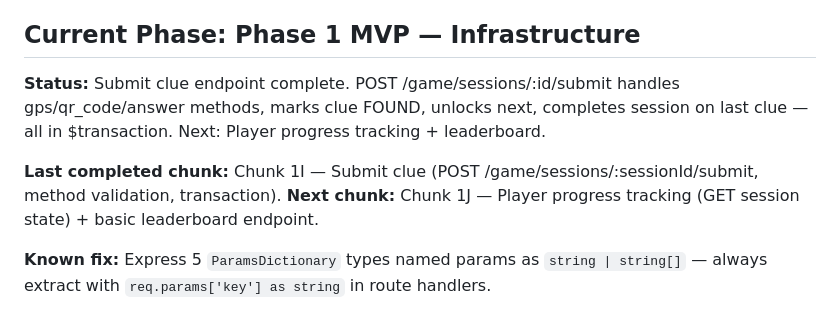
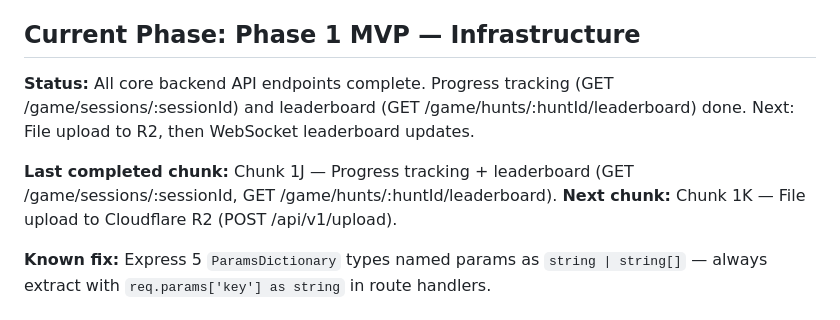
Before and after one commit to TaVlala/Treasure-Hunt, a Markdown page: CLAUDE.md, the part around the change. GitHub-like rendering.

Commit message:
docs: mark Chunk 1J complete, update CLAUDE.md status
Co-Authored-By: Claude Sonnet 4.6 <noreply@anthropic.com>

```diff
--- a/CLAUDE.md
+++ b/CLAUDE.md
@@ -14,11 +14,11 @@ hunt tickets, and tourism board contracts.
 
 ## Current Phase: Phase 1 MVP — Infrastructure
 
-**Status:** Submit clue endpoint complete. POST /game/sessions/:id/submit handles gps/qr_code/answer methods, marks clue FOUND, unlocks next, completes session on last clue — all in $transaction.
-Next: Player progress tracking + leaderboard.
+**Status:** All core backend API endpoints complete. Progress tracking (GET /game/sessions/:sessionId) and leaderboard (GET /game/hunts/:huntId/leaderboard) done.
+Next: File upload to R2, then WebSocket leaderboard updates.
 
-**Last completed chunk:** Chunk 1I — Submit clue (POST /game/sessions/:sessionId/submit, method validation, transaction).
-**Next chunk:** Chunk 1J — Player progress tracking (GET session state) + basic leaderboard endpoint.
+**Last completed chunk:** Chunk 1J — Progress tracking + leaderboard (GET /game/sessions/:sessionId, GET /game/hunts/:huntId/leaderboard).
+**Next chunk:** Chunk 1K — File upload to Cloudflare R2 (POST /api/v1/upload).
 
 **Known fix:** Express 5 `ParamsDictionary` types named params as `string | string[]` — always extract with `req.params['key'] as string` in route handlers.
 
```
Also changed, not shown: docs/PROGRESS.md (+2 -2 lines).
